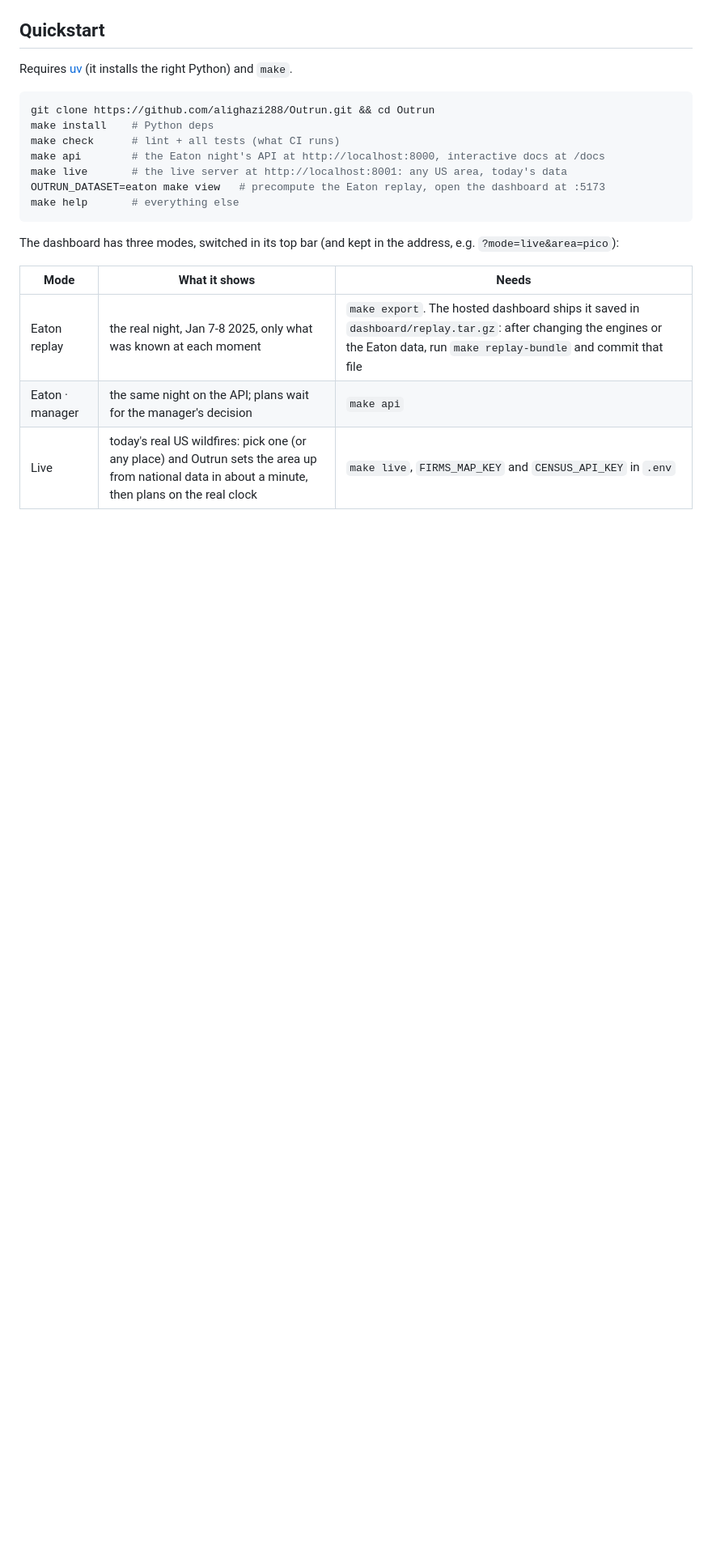
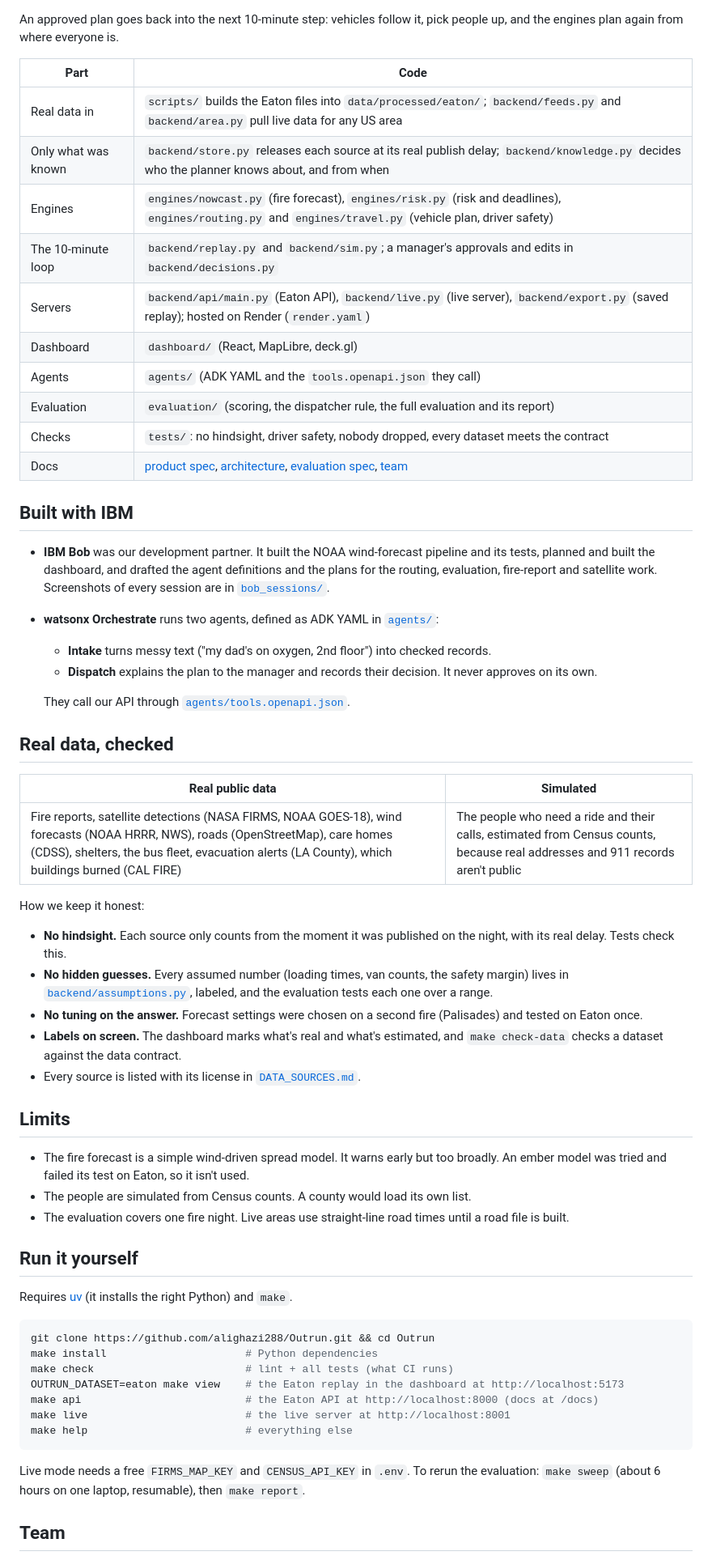
Before and after one commit to alighazi288/Outrun, a Markdown page: README.md, the part around one of its changes. Shown at 81% size. GitHub-like rendering; blank space fills up the shorter version.

````diff
--- a/README.md
+++ b/README.md
@@ -52,25 +124,77 @@ flowchart LR
 ```
 
-## Quickstart
+An approved plan goes back into the next 10-minute step: vehicles follow it, pick people up, and
+the engines plan again from where everyone is.
+
+| Part | Code |
+|---|---|
+| Real data in | `scripts/` builds the Eaton files into `data/processed/eaton/`; `backend/feeds.py` and `backend/area.py` pull live data for any US area |
+| Only what was known | `backend/store.py` releases each source at its real publish delay; `backend/knowledge.py` decides who the planner knows about, and from when |
+| Engines | `engines/nowcast.py` (fire forecast), `engines/risk.py` (risk and deadlines), `engines/routing.py` and `engines/travel.py` (vehicle plan, driver safety) |
+| The 10-minute loop | `backend/replay.py` and `backend/sim.py`; a manager's approvals and edits in `backend/decisions.py` |
+| Servers | `backend/api/main.py` (Eaton API), `backend/live.py` (live server), `backend/export.py` (saved replay); hosted on Render (`render.yaml`) |
+| Dashboard | `dashboard/` (React, MapLibre, deck.gl) |
+| Agents | `agents/` (ADK YAML and the `tools.openapi.json` they call) |
+| Evaluation | `evaluation/` (scoring, the dispatcher rule, the full evaluation and its report) |
+| Checks | `tests/`: no hindsight, driver safety, nobody dropped, every dataset meets the contract |
+| Docs | [product spec](docs/PRD.md), [architecture](docs/ARCHITECTURE.md), [evaluation spec](docs/EVAL_SPEC.md), [team](docs/TEAM.md) |
+
+## Built with IBM
+
+- **IBM Bob** was our development partner. It built the NOAA wind-forecast pipeline and its
+  tests, planned and built the dashboard, and drafted the agent definitions and the plans for the
+  routing, evaluation, fire-report and satellite work. Screenshots of every session are in
+  [`bob_sessions/`](bob_sessions/).
+- **watsonx Orchestrate** runs two agents, defined as ADK YAML in [`agents/`](agents/):
+  - **Intake** turns messy text ("my dad's on oxygen, 2nd floor") into checked records.
+  - **Dispatch** explains the plan to the manager and records their decision. It never approves
+    on its own.
+
+  They call our API through [`agents/tools.openapi.json`](agents/tools.openapi.json).
+
+## Real data, checked
+
+| Real public data | Simulated |
+|---|---|
+| Fire reports, satellite detections (NASA FIRMS, NOAA GOES-18), wind forecasts (NOAA HRRR, NWS), roads (OpenStreetMap), care homes (CDSS), shelters, the bus fleet, evacuation alerts (LA County), which buildings burned (CAL FIRE) | The people who need a ride and their calls, estimated from Census counts, because real addresses and 911 records aren't public |
+
+How we keep it honest:
+
+- **No hindsight.** Each source only counts from the moment it was published on the night, with
+  its real delay. Tests check this.
+- **No hidden guesses.** Every assumed number (loading times, van counts, the safety margin)
+  lives in [`backend/assumptions.py`](backend/assumptions.py), labeled, and the evaluation tests
+  each one over a range.
+- **No tuning on the answer.** Forecast settings were chosen on a second fire (Palisades) and
+  tested on Eaton once.
+- **Labels on screen.** The dashboard marks what's real and what's estimated, and `make check-data`
+  checks a dataset against the data contract.
+- Every source is listed with its license in [`DATA_SOURCES.md`](DATA_SOURCES.md).
+
+## Limits
+
+- The fire forecast is a simple wind-driven spread model. It warns early but too broadly. An
+  ember model was tried and failed its test on Eaton, so it isn't used.
+- The people are simulated from Census counts. A county would load its own list.
+- The evaluation covers one fire night. Live areas use straight-line road times until a road file
+  is built.
+
+## Run it yourself
 
 Requires [uv](https://docs.astral.sh/uv/) (it installs the right Python) and `make`.
 
 ```bash
 git clone https://github.com/alighazi288/Outrun.git && cd Outrun
-make install    # Python deps
-make check      # lint + all tests (what CI runs)
-make api        # the Eaton night's API at http://localhost:8000, interactive docs at /docs
-make live       # the live server at http://localhost:8001: any US area, today's data
-OUTRUN_DATASET=eaton make view   # precompute the Eaton replay, open the dashboard at :5173
-make help       # everything else
+make install                      # Python dependencies
+make check                        # lint + all tests (what CI runs)
+OUTRUN_DATASET=eaton make view    # the Eaton replay in the dashboard at http://localhost:5173
+make api                          # the Eaton API at http://localhost:8000 (docs at /docs)
+make live                         # the live server at http://localhost:8001
+make help                         # everything else
 ```
 
-The dashboard has three modes, switched in its top bar (and kept in the address, e.g.
-`?mode=live&area=pico`):
+Live mode needs a free `FIRMS_MAP_KEY` and `CENSUS_API_KEY` in `.env`. To rerun the evaluation:
+`make sweep` (about 6 hours on one laptop, resumable), then `make report`.
 
-| Mode | What it shows | Needs |
-|---|---|---|
-| Eaton replay | the real night, Jan 7-8 2025, only what was known at each moment | `make export`. The hosted dashboard ships it saved in `dashboard/replay.tar.gz`: after changing the engines or the Eaton data, run `make replay-bundle` and commit that file |
-| Eaton · manager | the same night on the API; plans wait for the manager's decision | `make api` |
-| Live | today's real US wildfires: pick one (or any place) and Outrun sets the area up from national data in about a minute, then plans on the real clock | `make live`, `FIRMS_MAP_KEY` and `CENSUS_API_KEY` in `.env` |
+## Team
 
````
Also changed, not shown: other parts of README.md (+112 -76 lines), agents/README.md (+5 -3 lines), docs/ARCHITECTURE.md (+3 -3 lines), bob_sessions/2026-10-12_ali_dashboard-built.png (added), docs/img/eaton-replay-1130pm.jpg (added), 1 other file.
